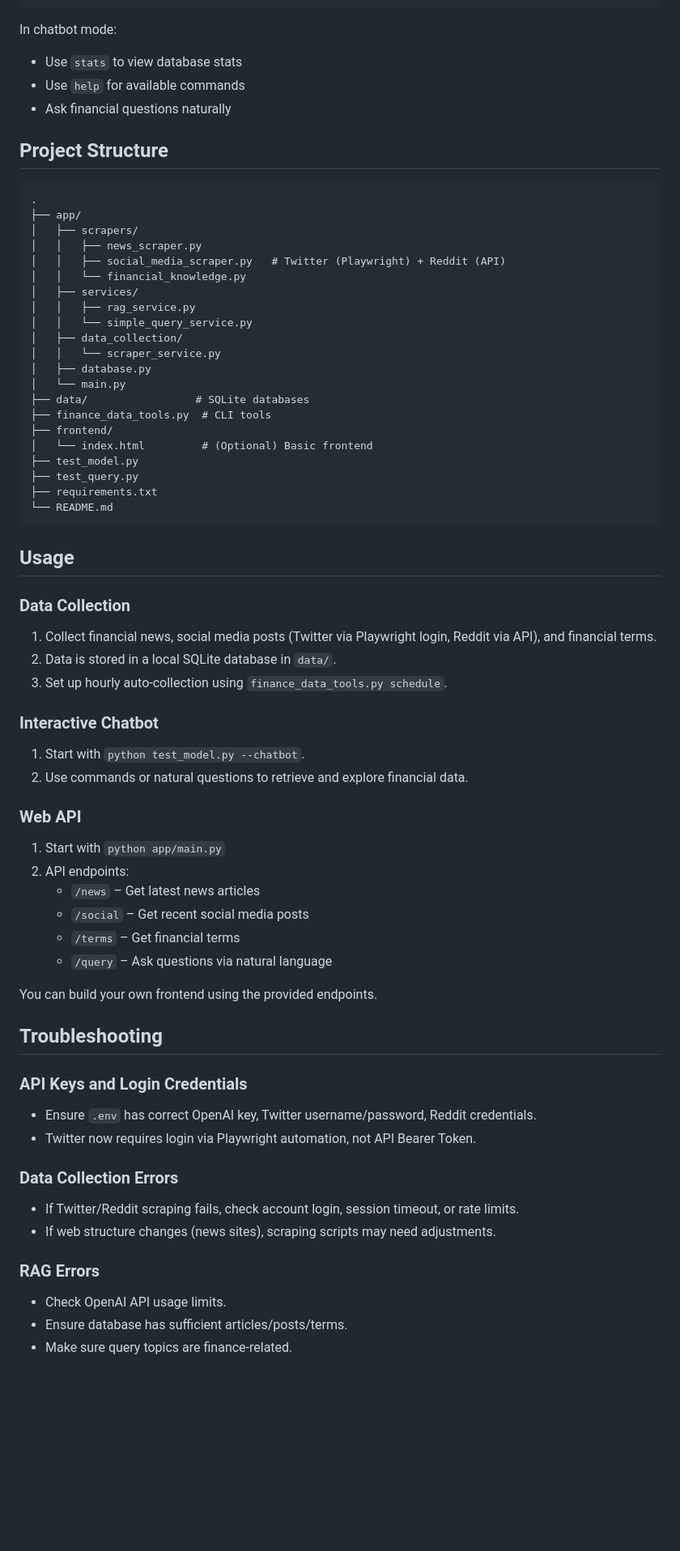
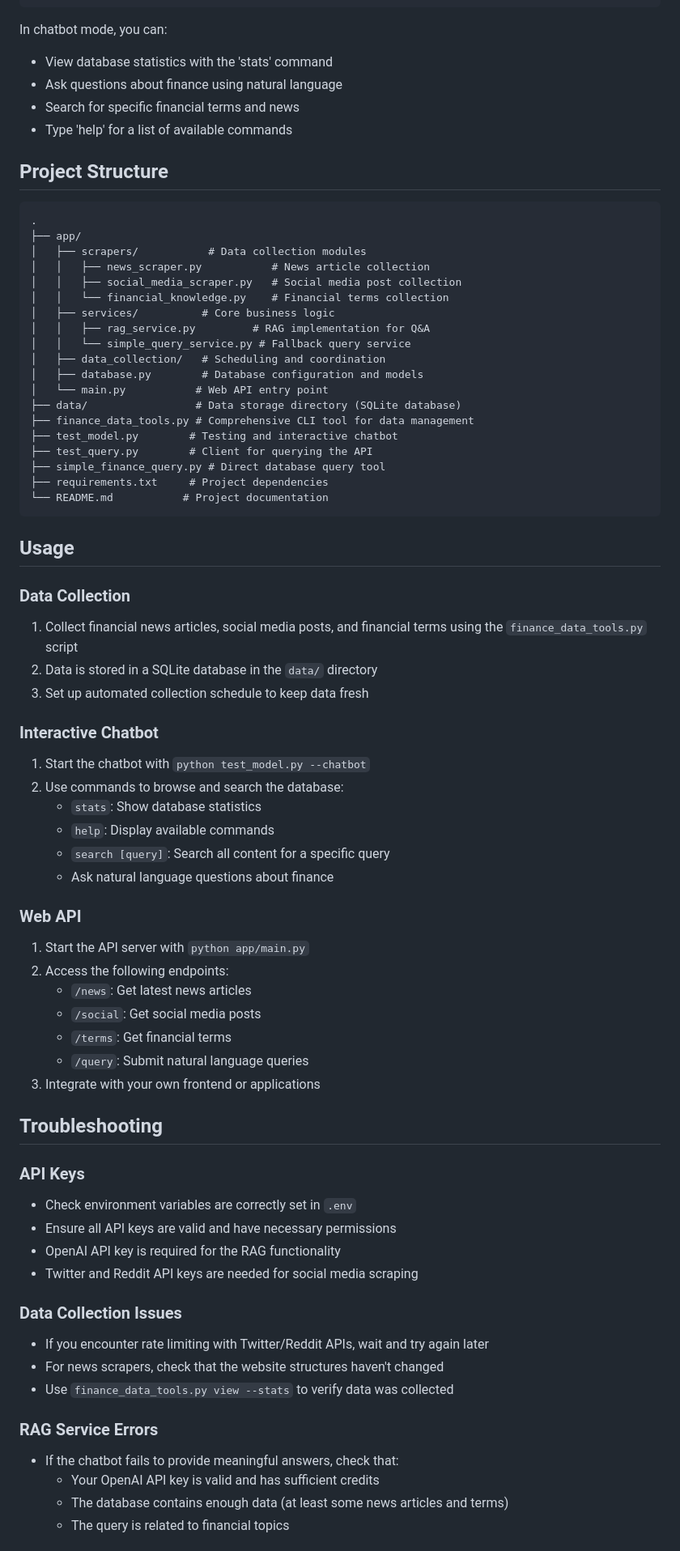
Before and after one commit to johnson70630/FiNN-AI, a Markdown page: README.md, the part around the change printed below. Shown: that part at 81% size. Rendered like a GitHub page; blank space fills up the shorter version.

````diff
--- a/README.md
+++ b/README.md
@@ -91,69 +114,75 @@ pytest test_model.py
 python test_model.py --chatbot
 ```
 
-In chatbot mode:
-- Use `stats` to view database stats
-- Use `help` for available commands
-- Ask financial questions naturally
+In chatbot mode, you can:
+- View database statistics with the 'stats' command
+- Ask questions about finance using natural language
+- Search for specific financial terms and news
+- Type 'help' for a list of available commands
 
 ## Project Structure
 ```
 .
 ├── app/
-│   ├── scrapers/
-│   │   ├── news_scraper.py
-│   │   ├── social_media_scraper.py   # Twitter (Playwright) + Reddit (API)
-│   │   └── financial_knowledge.py
-│   ├── services/
-│   │   ├── rag_service.py
-│   │   └── simple_query_service.py
-│   ├── data_collection/
-│   │   └── scraper_service.py
-│   ├── database.py
-│   └── main.py
-├── data/                 # SQLite databases
-├── finance_data_tools.py  # CLI tools
-├── frontend/
-│   └── index.html         # (Optional) Basic frontend
-├── test_model.py
-├── test_query.py
-├── requirements.txt
-└── README.md
+│   ├── scrapers/           # Data collection modules
+│   │   ├── news_scraper.py           # News article collection
+│   │   ├── social_media_scraper.py   # Social media post collection
+│   │   └── financial_knowledge.py    # Financial terms collection
+│   ├── services/          # Core business logic
+│   │   ├── rag_service.py         # RAG implementation for Q&A
+│   │   └── simple_query_service.py # Fallback query service
+│   ├── data_collection/   # Scheduling and coordination
+│   ├── database.py        # Database configuration and models
+│   └── main.py           # Web API entry point
+├── data/                 # Data storage directory (SQLite database)
+├── finance_data_tools.py # Comprehensive CLI tool for data management
+├── test_model.py        # Testing and interactive chatbot
+├── test_query.py        # Client for querying the API
+├── simple_finance_query.py # Direct database query tool
+├── requirements.txt     # Project dependencies
+└── README.md           # Project documentation
 ```
 
 ## Usage
 
 ### Data Collection
-1. Collect financial news, social media posts (Twitter via Playwright login, Reddit via API), and financial terms.
-2. Data is stored in a local SQLite database in `data/`.
-3. Set up hourly auto-collection using `finance_data_tools.py schedule`.
+1. Collect financial news articles, social media posts, and financial terms using the `finance_data_tools.py` script
+2. Data is stored in a SQLite database in the `data/` directory
+3. Set up automated collection schedule to keep data fresh
 
 ### Interactive Chatbot
-1. Start with `python test_model.py --chatbot`.
-2. Use commands or natural questions to retrieve and explore financial data.
+1. Start the chatbot with `python test_model.py --chatbot`
+2. Use commands to browse and search the database:
+   - `stats`: Show database statistics
+   - `help`: Display available commands
+   - `search [query]`: Search all content for a specific query
+   - Ask natural language questions about finance
 
 ### Web API
-1. Start with `python app/main.py`
-2. API endpoints:
-   - `/news` – Get latest news articles
-   - `/social` – Get recent social media posts
-   - `/terms` – Get financial terms
-   - `/query` – Ask questions via natural language
-
-You can build your own frontend using the provided endpoints.
+1. Start the API server with `python app/main.py`
+2. Access the following endpoints:
+   - `/news`: Get latest news articles
+   - `/social`: Get social media posts
+   - `/terms`: Get financial terms
+   - `/query`: Submit natural language queries
+3. Integrate with your own frontend or applications
 
 ## Troubleshooting
 
-### API Keys and Login Credentials
-- Ensure `.env` has correct OpenAI key, Twitter username/password, Reddit credentials.
-- Twitter now requires login via Playwright automation, not API Bearer Token.
+### API Keys
+- Check environment variables are correctly set in `.env`
+- Ensure all API keys are valid and have necessary permissions
+- OpenAI API key is required for the RAG functionality
+- Twitter and Reddit API keys are needed for social media scraping
 
-### Data Collection Errors
-- If Twitter/Reddit scraping fails, check account login, session timeout, or rate limits.
-- If web structure changes (news sites), scraping scripts may need adjustments.
+### Data Collection Issues
+- If you encounter rate limiting with Twitter/Reddit APIs, wait and try again later
+- For news scrapers, check that the website structures haven't changed
+- Use `finance_data_tools.py view --stats` to verify data was collected
 
-### RAG Errors
-- Check OpenAI API usage limits.
-- Ensure database has sufficient articles/posts/terms.
-- Make sure query topics are finance-related.
+### RAG Service Errors
+- If the chatbot fails to provide meaningful answers, check that:
+  - Your OpenAI API key is valid and has sufficient credits
+  - The database contains enough data (at least some news articles and terms)
+  - The query is related to financial topics
 
````
Also changed, not shown: other parts of README.md (+42 -11 lines).
